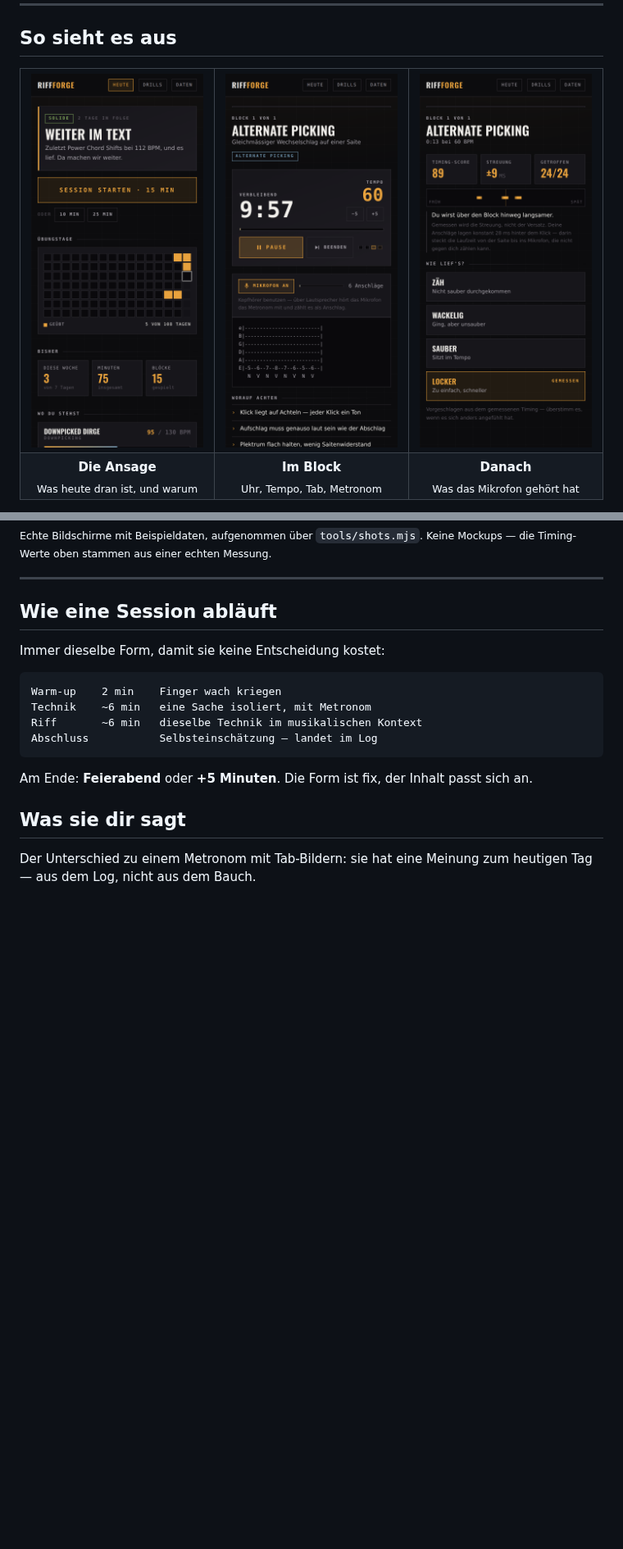
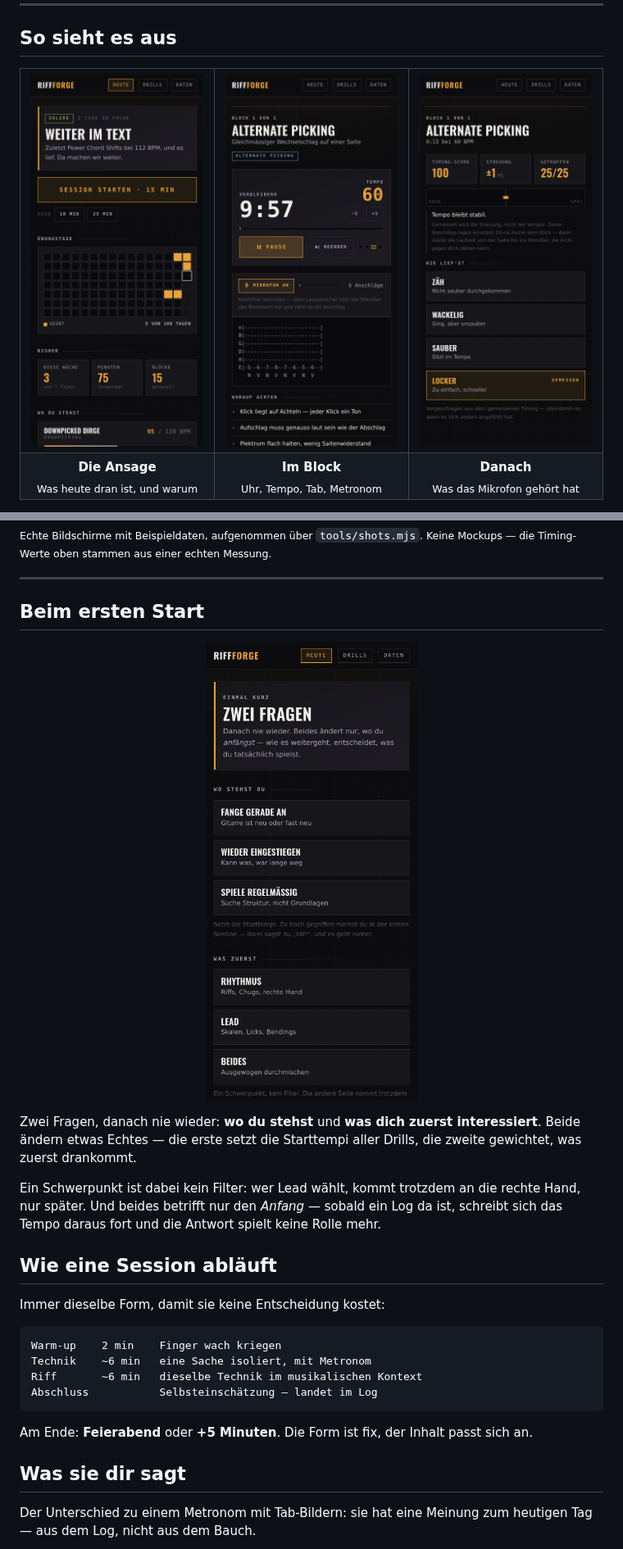
Before and after one commit to cyphomat/metal-guitar-academy, a Markdown page: README.md, 2 parts joined by grey strips. Shown at 82% size. GitHub-like rendering; pictures changed too: assets/screens/block.png, assets/screens/erster-start.png (added), assets/screens/timing.png; blank space fills up the shorter version.

```diff
--- a/README.md
+++ b/README.md
@@ -48,6 +52,21 @@ gescrollt werden muss:
 <sub>Echte Bildschirme mit Beispieldaten, aufgenommen über <code>tools/shots.mjs</code>. Keine Mockups — die Timing-Werte oben stammen aus einer echten Messung.</sub>
 
 ---
+
+## Beim ersten Start
+
+<p align="center">
+  <img src="assets/screens/erster-start.png" alt="Die zwei Fragen beim ersten Start" width="300">
+</p>
+
+Zwei Fragen, danach nie wieder: **wo du stehst** und **was dich zuerst
+interessiert**. Beide ändern etwas Echtes — die erste setzt die Starttempi
+aller Drills, die zweite gewichtet, was zuerst drankommt.
+
+Ein Schwerpunkt ist dabei kein Filter: wer Lead wählt, kommt trotzdem an die
+rechte Hand, nur später. Und beides betrifft nur den *Anfang* — sobald ein Log
+da ist, schreibt sich das Tempo daraus fort und die Antwort spielt keine Rolle
+mehr.
 
 ## Wie eine Session abläuft
 
```
Also changed, not shown: other parts of README.md (+43 -1 lines), CLAUDE.md (+16 -3 lines), README.en.md (added, +308 -0 lines), assets/screens/daten.png, assets/screens/feierabend.png, 10 other files.
